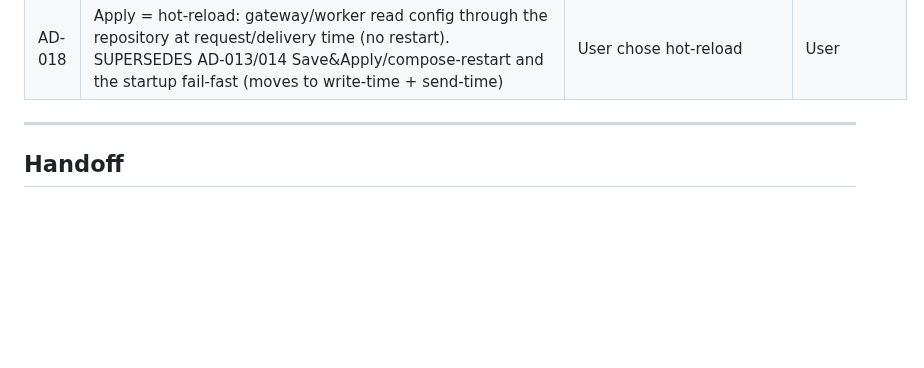
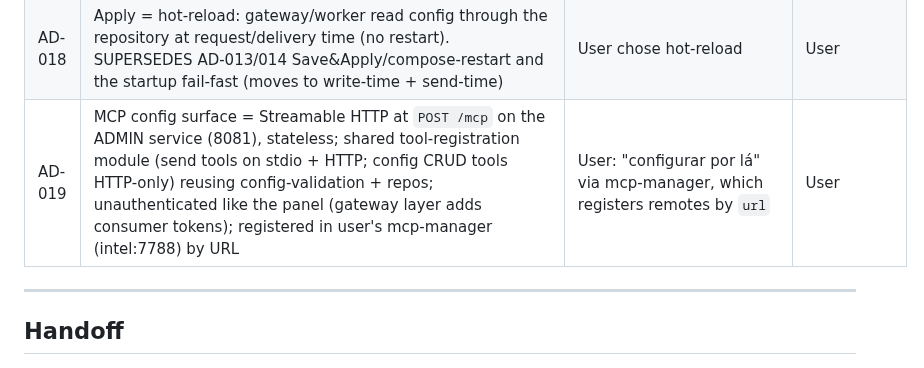
Before and after one commit to richardfcampos/notify-hub, a Markdown page: .specs/STATE.md, the part around the change. Drawn GitHub-style; blank space fills up the shorter version.

Commit message:
docs(specs): plan mcp config surface feature

```diff
--- a/.specs/STATE.md
+++ b/.specs/STATE.md
@@ -26,6 +26,7 @@ Self-hosted, free, multi-channel notification gateway (Docker + Redis queue). To
 | AD-016 | Config store = SQLite (`better-sqlite3`) at `DB_PATH` on a Docker volume; channels + profiles live in the DB, `.env` keeps infra only. SUPERSEDES AD-005/006 (config via env) for channels/profiles | User: "um db"; embedded, no extra container | User |
 | AD-017 | Channel model = named INSTANCES: N per type, each `{id (slug), label, type, enabled, config}`; profiles reference instance ids. Registry keyed by TYPE; adapters built per-instance | User: multiple slacks/discords per company, name + label | User |
 | AD-018 | Apply = hot-reload: gateway/worker read config through the repository at request/delivery time (no restart). SUPERSEDES AD-013/014 Save&Apply/compose-restart and the startup fail-fast (moves to write-time + send-time) | User chose hot-reload | User |
+| AD-019 | MCP config surface = Streamable HTTP at `POST /mcp` on the ADMIN service (8081), stateless; shared tool-registration module (send tools on stdio + HTTP; config CRUD tools HTTP-only) reusing config-validation + repos; unauthenticated like the panel (gateway layer adds consumer tokens); registered in user's mcp-manager (intel:7788) by URL | User: "configurar por lá" via mcp-manager, which registers remotes by `url` | User |
 
 ---
 
```
Also changed, not shown: 2 other files.
